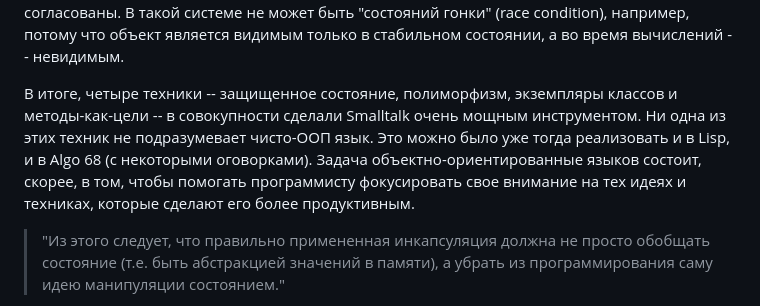
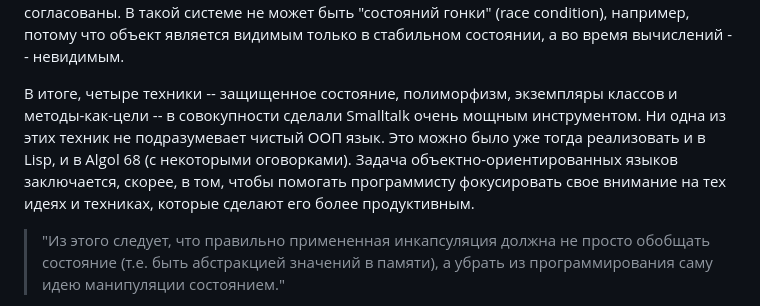
Before and after one commit to AbsoluteVirtue/fcim_poo_21.6, a Markdown page: lec04.md, the part around the change. Rendered like a GitHub page.

```diff
--- a/lec04.md
+++ b/lec04.md
@@ -132,7 +132,7 @@ Algol 60 требовал разделять динамическую привя
 
 Объекты правильней рассматривать не как контейнеры, отделы которых можно изменять, а как историю изменений во времени, аналогично банковскому счету. Есть полная история всех предыдущих версий объекта, текущая версия, а также -- возможность предсказать будущие версии объекта. Во всех этих версиях отношения между элементами объекта полностью согласованы. В такой системе не может быть "состояний гонки" (race condition), например, потому что объект является видимым только в стабильном состоянии, а во время вычислений -- невидимым.
 
-В итоге, четыре техники -- защищенное состояние, полиморфизм, экземпляры классов и методы-как-цели -- в совокупности сделали Smalltalk очень мощным инструментом. Ни одна из этих техник не подразумевает чисто-ООП язык. Это можно было уже тогда реализовать и в Lisp, и в Algo 68 (с некоторыми оговорками). Задача объектно-ориентированные языков состоит, скорее, в том, чтобы помогать программисту фокусировать свое внимание на тех идеях и техниках, которые сделают его более продуктивным.
+В итоге, четыре техники -- защищенное состояние, полиморфизм, экземпляры классов и методы-как-цели -- в совокупности сделали Smalltalk очень мощным инструментом. Ни одна из этих техник не подразумевает чистый ООП язык. Это можно было уже тогда реализовать и в Lisp, и в Algol 68 (с некоторыми оговорками). Задача объектно-ориентированных языков заключается, скорее, в том, чтобы помогать программисту фокусировать свое внимание на тех идеях и техниках, которые сделают его более продуктивным.
 
 > "Из этого следует, что правильно примененная инкапсуляция должна не просто обобщать состояние (т.е. быть абстракцией значений в памяти), а убрать из программирования саму идею манипуляции состоянием."
 
```
